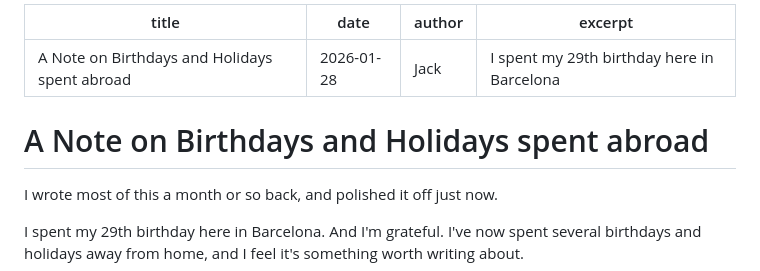
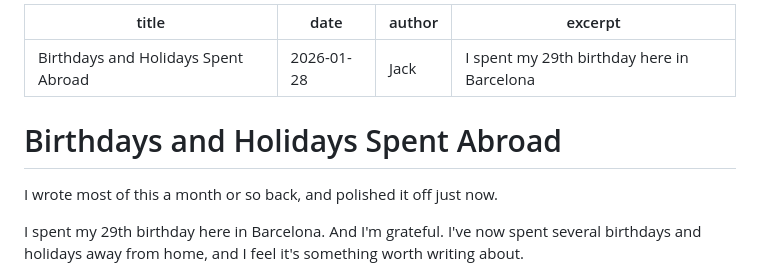
Before and after one commit to jackkru/jackspoetic, a Markdown page: posts/celebrations-abroad.md, the part around the change. Rendered like a GitHub page.

Commit message:
adjusting title

```diff
--- a/posts/celebrations-abroad.md
+++ b/posts/celebrations-abroad.md
@@ -1,11 +1,11 @@
 ---
-title: A Note on Birthdays and Holidays spent abroad
+title: Birthdays and Holidays Spent Abroad
 date: 2026-01-28
 author: Jack
 excerpt: I spent my 29th birthday here in Barcelona
 ---
 
-# A Note on Birthdays and Holidays spent abroad
+# Birthdays and Holidays Spent Abroad
 
 I wrote most of this a month or so back, and polished it off just now.
 
```
